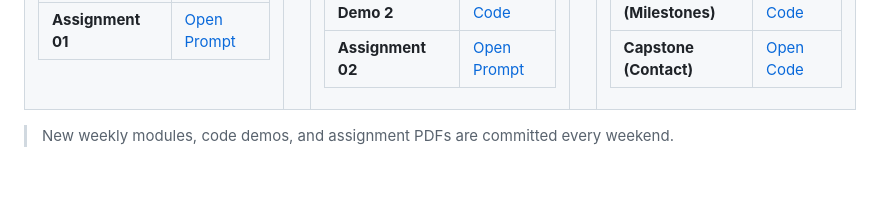
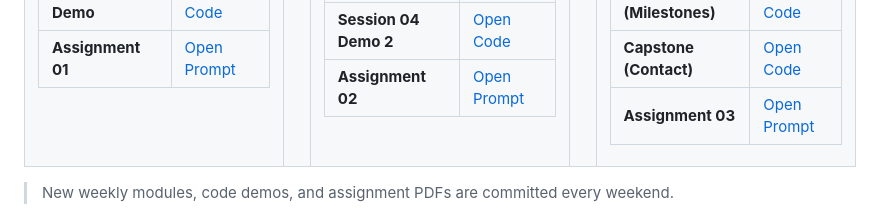
Before and after one commit to Samra-63/web-dev-course, a Markdown page: README.md, the part around the change. Rendered like a GitHub page; blank space fills up the shorter version.

Commit message:
docs: link Weekly Assignment 03 in README materials table

```diff
--- a/README.md
+++ b/README.md
@@ -304,6 +304,7 @@ Weekly exercises designed to make you apply the concepts yourself rather than si
 | **Capstone (Home)** | [Open Code](./capstone-project-1/index.html) |
 | **Capstone (Milestones)** | [Open Code](./capstone-project-1/achievements.html) |
 | **Capstone (Contact)** | [Open Code](./capstone-project-1/contact.html) |
+| **Assignment 03** | [Open Prompt](./assignments/Weekly_Assignment_3.pdf) |
 
 </td>
 </tr>
```
